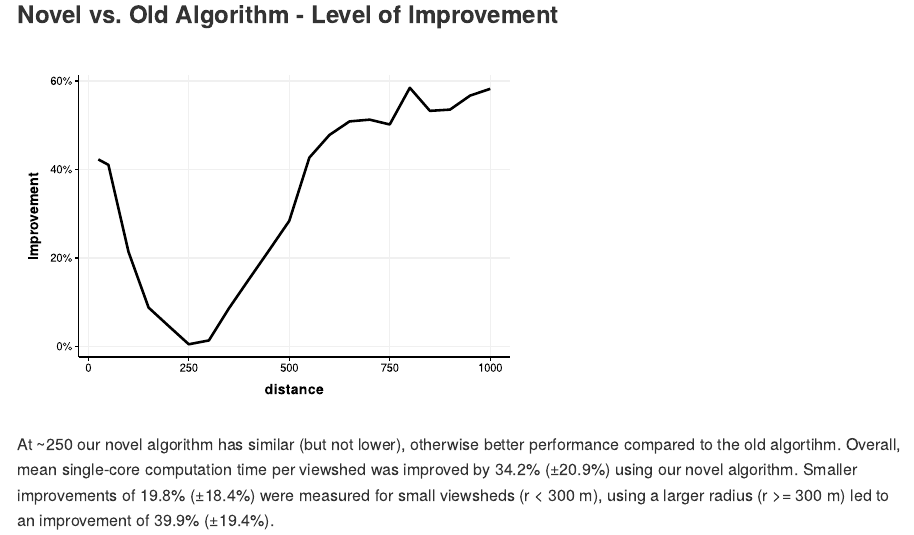
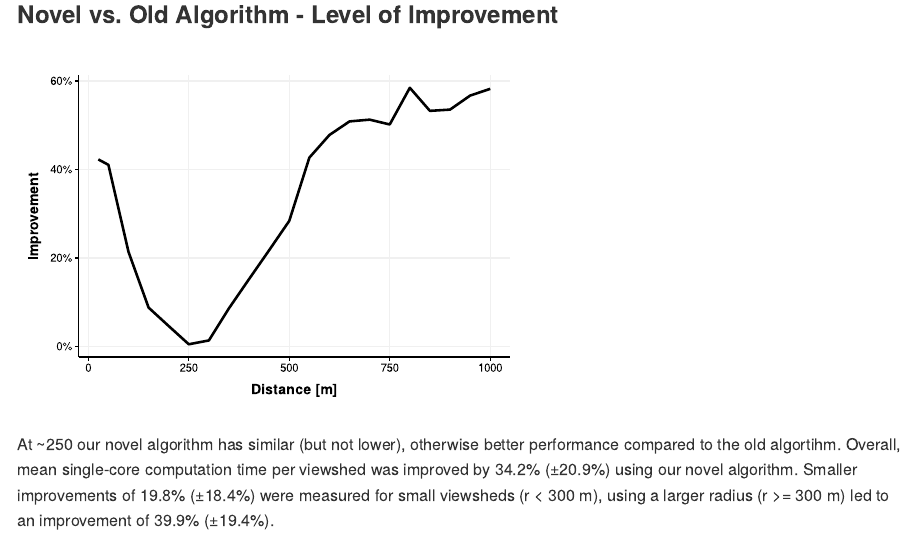
Before and after one commit to STBrinkmann/protoVS, an R Markdown document (docs/workflows/04_1_Experiment_Viewshed/04_1_Experiment_Viewshed.Rmd): the page in a window 1100 px wide, from 2650 px down. Rendered offline with R 4.5, knitr and Pandoc, with nearby package versions.

Commit message:
x = "Distance [m]"

````diff
--- a/docs/workflows/04_1_Experiment_Viewshed/04_1_Experiment_Viewshed.Rmd
+++ b/docs/workflows/04_1_Experiment_Viewshed/04_1_Experiment_Viewshed.Rmd
@@ -208,7 +208,7 @@ p %>%
   geom_line(size = 1.2) +
   theme_Publication() +
   scale_y_continuous(labels = scales::percent) +
-  labs(y = "Improvement")
+  labs(x = "Distance [m]", y = "Improvement")
 ```
 
 At \~250 our novel algorithm has similar (but not lower), otherwise better performance compared to the old algortihm. Overall, mean single-core computation time per viewshed was improved by `r p_mean_overall`% (±`r p_sd_overall`%) using our novel algorithm. Smaller improvements of `r p_mean_low`% (±`r p_sd_low`%) were measured for small viewsheds (r \< 300 m), using a larger radius (r \>= 300 m) led to an improvement of `r p_mean_high`% (±`r p_sd_high`%).
````
Also changed, not shown: 1 other file.
